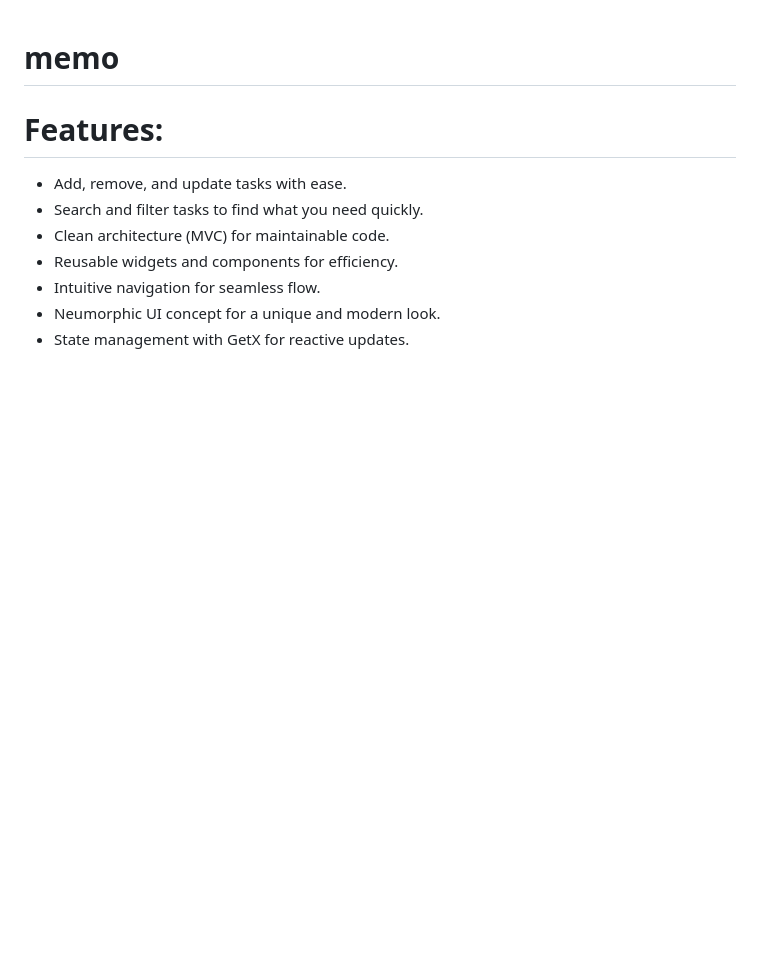
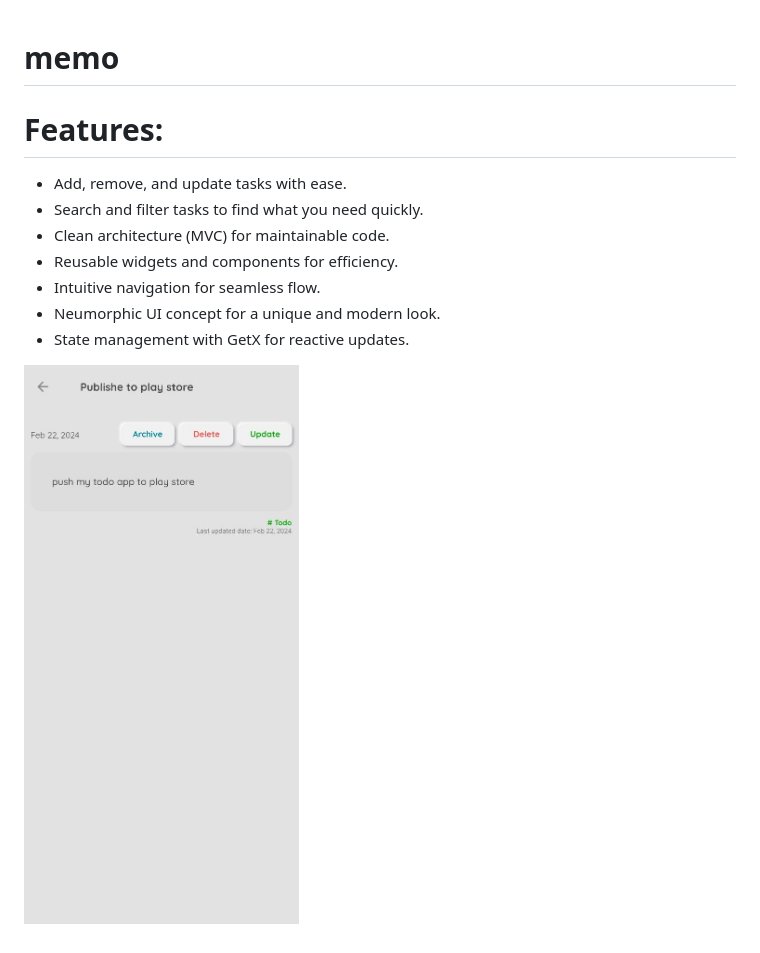
Before and after one commit to amanuelongithub/memo, a Markdown page: README.md, the part around the change. GitHub-like rendering; pictures changed too: assets/img/screen_shoots/details.jpg (added); blank space fills up the shorter version.

Commit message:
screen shoots

```diff
--- a/README.md
+++ b/README.md
@@ -9,3 +9,5 @@
 - Intuitive navigation for seamless flow.
 - Neumorphic UI concept for a unique and modern look.
 - State management with GetX for reactive updates.
+
+![](assets/img/screen_shoots/details.jpg)
```
Also changed, not shown: assets/img/screen_shoots/home.jpg (added), assets/img/screen_shoots/setting.jpg (added).
